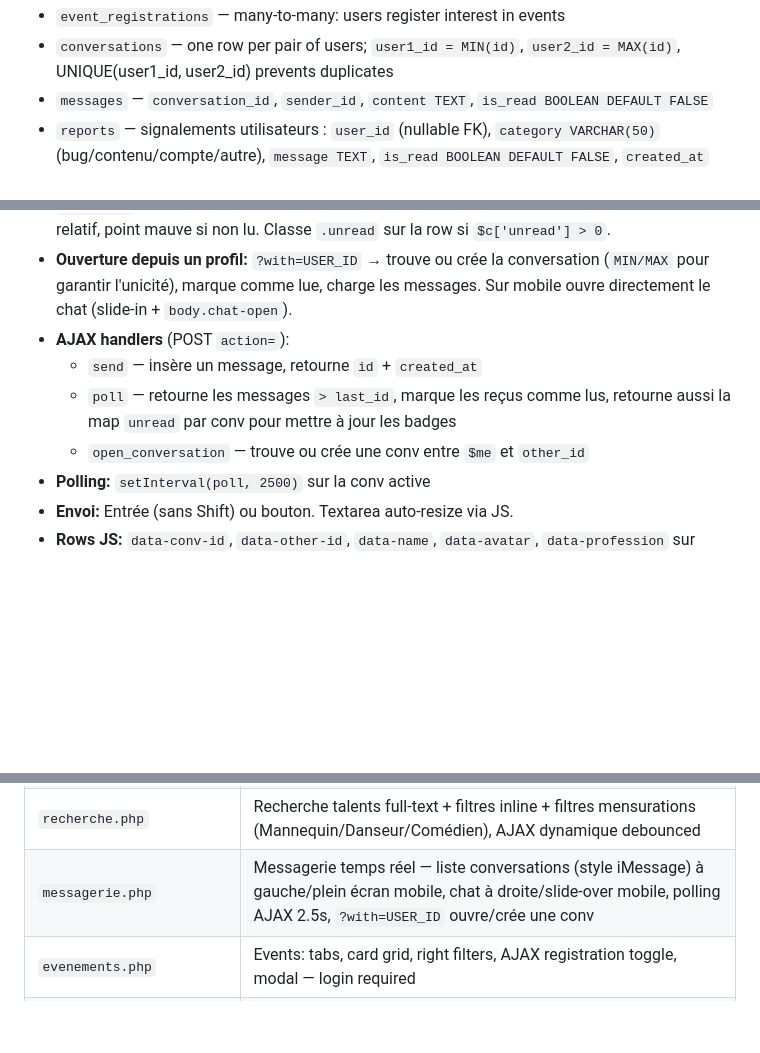
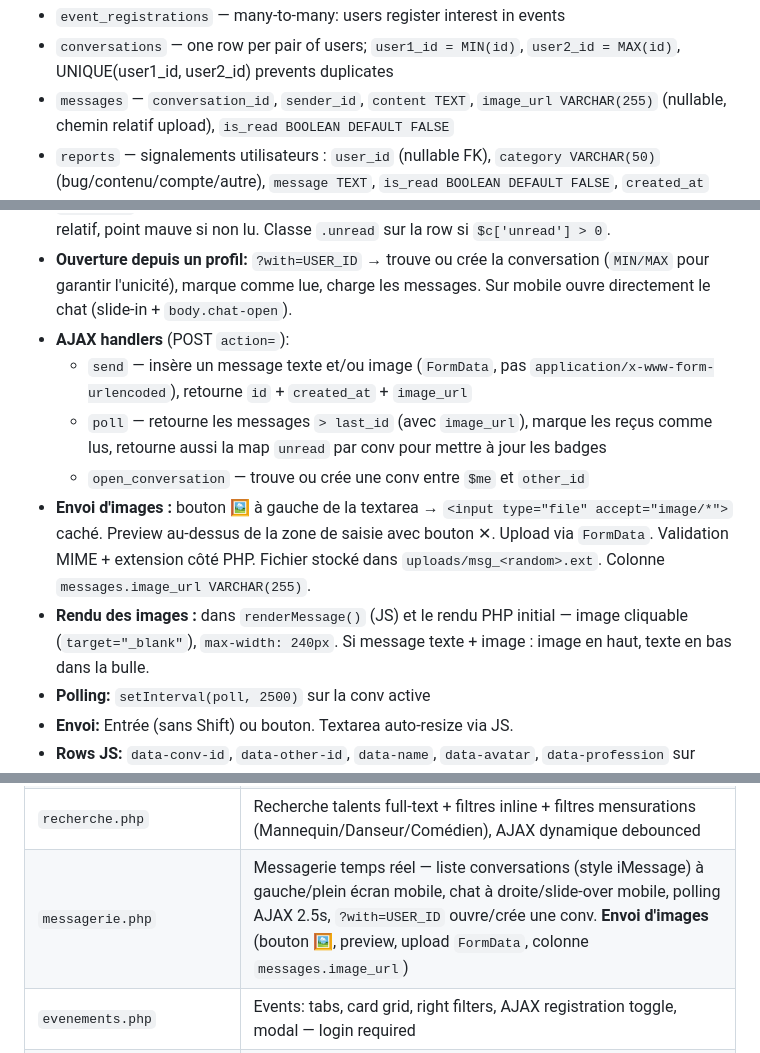
Before and after one commit to ryukimir/ChicBook, a Markdown page: CLAUDE.md, 3 parts joined by grey strips. GitHub-like rendering; blank space fills up the shorter version.

Commit message:
docs: mise à jour CLAUDE.md (envoi images messagerie, fix ep-section-title, messages.image_url)
Co-Authored-By: Claude Sonnet 4.6 <noreply@anthropic.com>

```diff
--- a/CLAUDE.md
+++ b/CLAUDE.md
@@ -269,7 +269,7 @@ Brand color: `#d4a5d4` (mauve/purple). Page background: `#000`. Card surface: `#
 - `events` — title, type, organizer, city, country, event_date, cover_image, description, price, capacity, tags (comma-separated), user_id
 - `event_registrations` — many-to-many: users register interest in events
 - `conversations` — one row per pair of users; `user1_id = MIN(id)`, `user2_id = MAX(id)`, UNIQUE(user1_id, user2_id) prevents duplicates
-- `messages` — `conversation_id`, `sender_id`, `content TEXT`, `is_read BOOLEAN DEFAULT FALSE`
+- `messages` — `conversation_id`, `sender_id`, `content TEXT`, `image_url VARCHAR(255)` (nullable, chemin relatif upload), `is_read BOOLEAN DEFAULT FALSE`
 - `reports` — signalements utilisateurs : `user_id` (nullable FK), `category VARCHAR(50)` (bug/contenu/compte/autre), `message TEXT`, `is_read BOOLEAN DEFAULT FALSE`, `created_at`
 - `suggestions` — suggestions d'amélioration : `user_id` (nullable FK), `message TEXT`, `is_read BOOLEAN DEFAULT FALSE`, `created_at`
 - `expertise_tags_list` — tags expertise gérés depuis le BO : `name VARCHAR(100) UNIQUE`, `display_order INT`. Chargés dans `inscription.php` et `edit_profil.php` via requête DB (ORDER BY name ASC).
@@ -455,9 +456,11 @@ Theme is saved via `edit_profil.php?tab=theme` → `POST update_theme` (hidden i
 - **Liste de conversations (`#conv-list-panel`):** header "Messages" (sans "Demandes"). Chaque `.conv-row` : avatar 54px, nom (bold si non lu), preview dernier message tronqué, timestamp relatif, point mauve si non lu. Classe `.unread` sur la row si `$c['unread'] > 0`.
 - **Ouverture depuis un profil:** `?with=USER_ID` → trouve ou crée la conversation (`MIN/MAX` pour garantir l'unicité), marque comme lue, charge les messages. Sur mobile ouvre directement le chat (slide-in + `body.chat-open`).
 - **AJAX handlers** (POST `action=`):
-  - `send` — insère un message, retourne `id` + `created_at`
-  - `poll` — retourne les messages `> last_id`, marque les reçus comme lus, retourne aussi la map `unread` par conv pour mettre à jour les badges
+  - `send` — insère un message texte et/ou image (`FormData`, pas `application/x-www-form-urlencoded`), retourne `id` + `created_at` + `image_url`
+  - `poll` — retourne les messages `> last_id` (avec `image_url`), marque les reçus comme lus, retourne aussi la map `unread` par conv pour mettre à jour les badges
   - `open_conversation` — trouve ou crée une conv entre `$me` et `other_id`
+- **Envoi d'images :** bouton 🖼 à gauche de la textarea → `<input type="file" accept="image/*">` caché. Preview au-dessus de la zone de saisie avec bouton ✕. Upload via `FormData`. Validation MIME + extension côté PHP. Fichier stocké dans `uploads/msg_<random>.ext`. Colonne `messages.image_url VARCHAR(255)`.
+- **Rendu des images :** dans `renderMessage()` (JS) et le rendu PHP initial — image cliquable (`target="_blank"`), `max-width: 240px`. Si message texte + image : image en haut, texte en bas dans la bulle.
 - **Polling:** `setInterval(poll, 2500)` sur la conv active
 - **Envoi:** Entrée (sans Shift) ou bouton. Textarea auto-resize via JS.
 - **Rows JS:** `data-conv-id`, `data-other-id`, `data-name`, `data-avatar`, `data-profession` sur chaque `.conv-row`. Listener `click` délégué en JS.
@@ -590,7 +593,7 @@ Uploaded files go to `uploads/` (gitignored). Path relative to webroot stored in
 | `edit_casting.php` | Edit existing casting — **not yet migrated to Tailwind** (still uses `src/` CSS) |
 | `trouver_talent.php` | Browse talents by category + profession, grid portrait cards, hover overlay mensurations, filters on right |
 | `recherche.php` | Recherche talents full-text + filtres inline + filtres mensurations (Mannequin/Danseur/Comédien), AJAX dynamique debounced |
-| `messagerie.php` | Messagerie temps réel — liste conversations (style iMessage) à gauche/plein écran mobile, chat à droite/slide-over mobile, polling AJAX 2.5s, `?with=USER_ID` ouvre/crée une conv |
+| `messagerie.php` | Messagerie temps réel — liste conversations (style iMessage) à gauche/plein écran mobile, chat à droite/slide-over mobile, polling AJAX 2.5s, `?with=USER_ID` ouvre/crée une conv. **Envoi d'images** (bouton 🖼, preview, upload `FormData`, colonne `messages.image_url`) |
 | `evenements.php` | Events: tabs, card grid, right filters, AJAX registration toggle, modal — login required |
 | `creer_evenement.php` | Create event: title, type, organizer, city/country, date, price, capacity, description, tags, image |
 | `preferences.php` | Plus : toggle thème + **sélecteur de langue FR/EN/ES** (cookie `chicbook_lang`) + signaler un problème (`reports`) + suggérer une amélioration (`suggestions`) + déconnexion |
```
Also changed, not shown: other parts of CLAUDE.md (+1 -0 lines).
